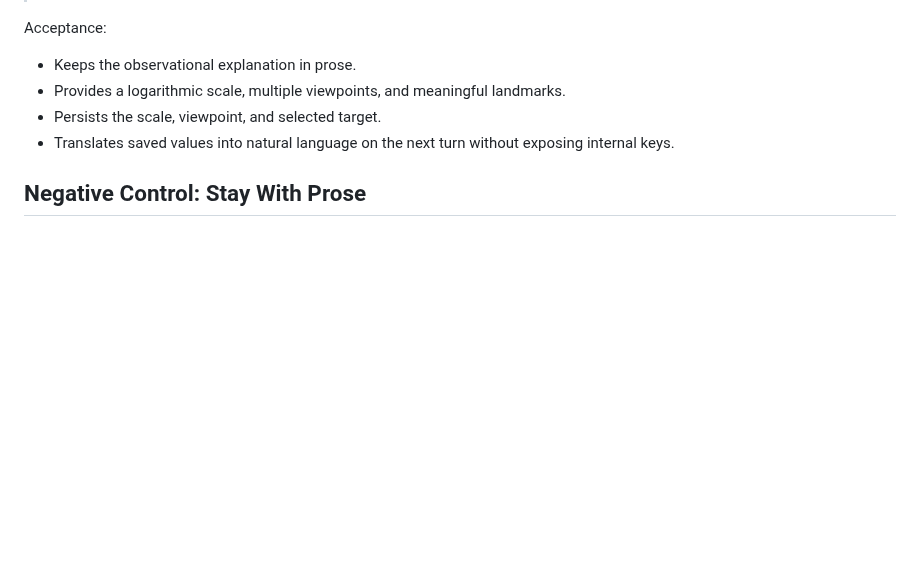
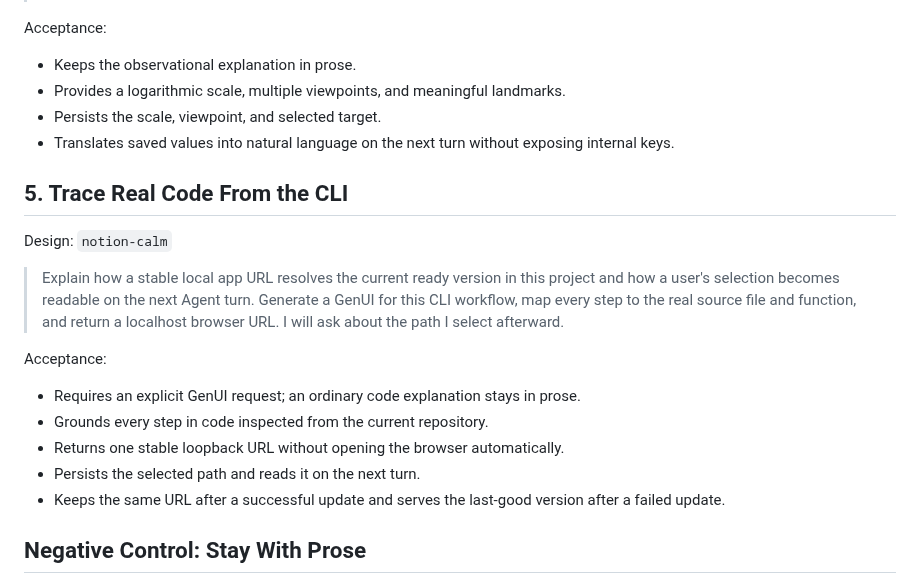
Before and after one commit to pengyue-polaron/deepseek-harness-genui, a Markdown page: examples/real-user-scenarios.md, the part around the change. GitHub-like rendering; blank space fills up the shorter version.

```diff
--- a/examples/real-user-scenarios.md
+++ b/examples/real-user-scenarios.md
@@ -54,6 +54,20 @@ Acceptance:
 - Persists the scale, viewpoint, and selected target.
 - Translates saved values into natural language on the next turn without exposing internal keys.
 
+## 5. Trace Real Code From the CLI
+
+Design: `notion-calm`
+
+> Explain how a stable local app URL resolves the current ready version in this project and how a user's selection becomes readable on the next Agent turn. Generate a GenUI for this CLI workflow, map every step to the real source file and function, and return a localhost browser URL. I will ask about the path I select afterward.
+
+Acceptance:
+
+- Requires an explicit GenUI request; an ordinary code explanation stays in prose.
+- Grounds every step in code inspected from the current repository.
+- Returns one stable loopback URL without opening the browser automatically.
+- Persists the selected path and reads it on the next turn.
+- Keeps the same URL after a successful update and serves the last-good version after a failed update.
+
 ## Negative Control: Stay With Prose
 
 > Rewrite this notice so it sounds natural: We will have the weekly meeting tomorrow at 3 PM. Please prepare your progress for this week in advance.
```
Also changed, not shown: README.md (+10 -2 lines), screenshots/v0.11.0-cli-code-explorer.jpg (added), 12 other files.
